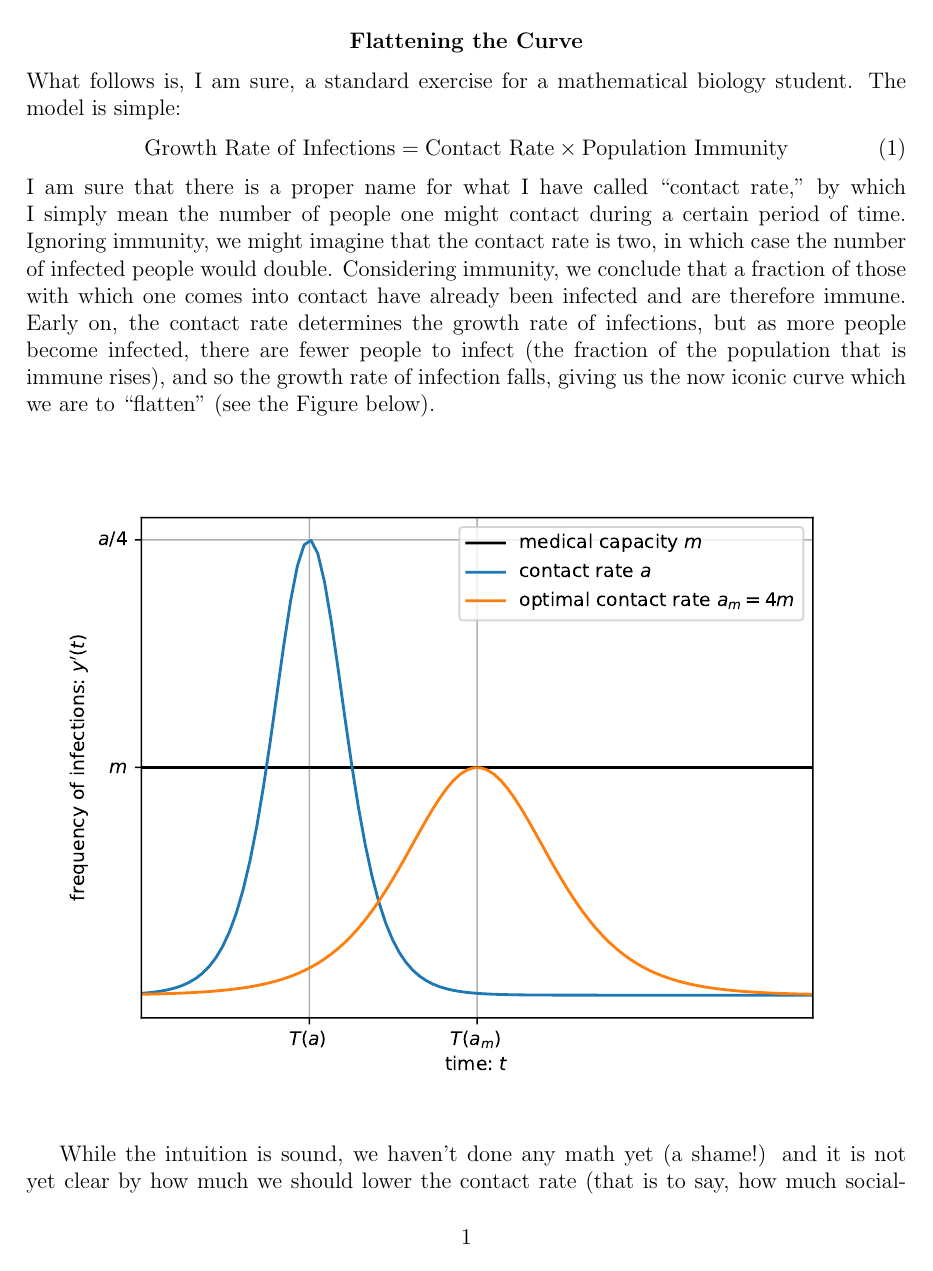
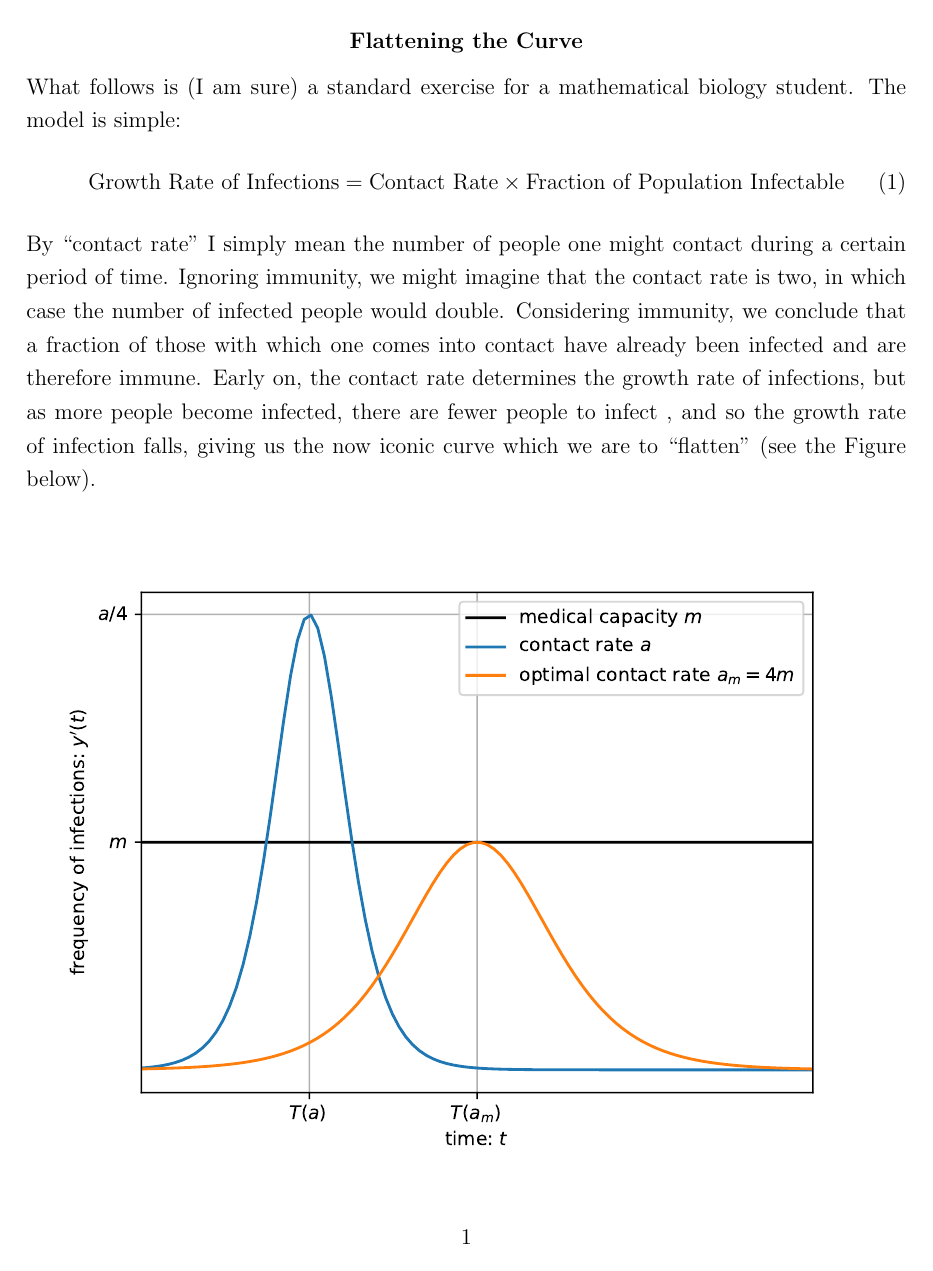
Before and after one commit to martelosaurus/infection, a LaTeX document (infection.tex): page 1 of 2. Compiled offline with pdfLaTeX.

Commit message:
cleaned-up writing

```diff
--- a/infection.tex
+++ b/infection.tex
@@ -1,14 +1,15 @@
 \documentclass[12pt]{article}
-\usepackage{amsmath,graphicx,fullpage,float}
+\usepackage{amsmath,graphicx,fullpage,float,setspace}
 \begin{document}
+\onehalfspacing
 \begin{center}
 	\textbf{Flattening the Curve}
 \end{center}
-	What follows is, I am sure, a standard exercise for a mathematical biology student. The model is simple:
+	What follows is (I am sure) a standard exercise for a mathematical biology student. The model is simple:
 \begin{equation}
-	\text{Growth Rate of Infections} = \text{Contact Rate}\times\text{Population Immunity}
+	\text{Growth Rate of Infections} = \text{Contact Rate}\times\text{Fraction of Population Infectable}
 \end{equation}
-I am sure that there is a proper name for what I have called ``contact rate,'' by which I simply mean the number of people one might contact during a certain period of time. Ignoring immunity, we might imagine that the contact rate is two, in which case the number of infected people would double. Considering immunity, we conclude that a fraction of those with which one comes into contact have already been infected and are therefore immune. Early on, the contact rate determines the growth rate of infections, but as more people become infected, there are fewer people to infect (the fraction of the population that is immune rises), and so the growth rate of infection falls, giving us the now iconic curve which we are to ``flatten'' (see the Figure below).
+By ``contact rate'' I simply mean the number of people one might contact during a certain period of time. Ignoring immunity, we might imagine that the contact rate is two, in which case the number of infected people would double. Considering immunity, we conclude that a fraction of those with which one comes into contact have already been infected and are therefore immune. Early on, the contact rate determines the growth rate of infections, but as more people become infected, there are fewer people to infect , and so the growth rate of infection falls, giving us the now iconic curve which we are to ``flatten'' (see the Figure below).
 
 \begin{figure}[H]
 	\begin{center}
@@ -16,4 +17,3 @@ I am sure that there is a proper name for what I have called ``contact rate,'' b
 	\end{center}
 \end{figure}
 
-While the intuition is sound, we haven't done any math yet (a shame!) and it is not yet clear by how much we should lower the contact rate (that is to say, how much social-distancing we should practice) to prevent hospitals from overflowing. Formally, for each time $t\geq0$, let $y(t)\in[0,1]$ denote the fraction of the population that has been infected by time $t$. Moreover, let $y_{0}=y(0)$. Finally, let $a>0$ denote our so-called contact rate. $y$ grows at a rate of
```
Also changed, not shown: infection.pdf, infection.tex (11 more changed lines), 2 other files.
